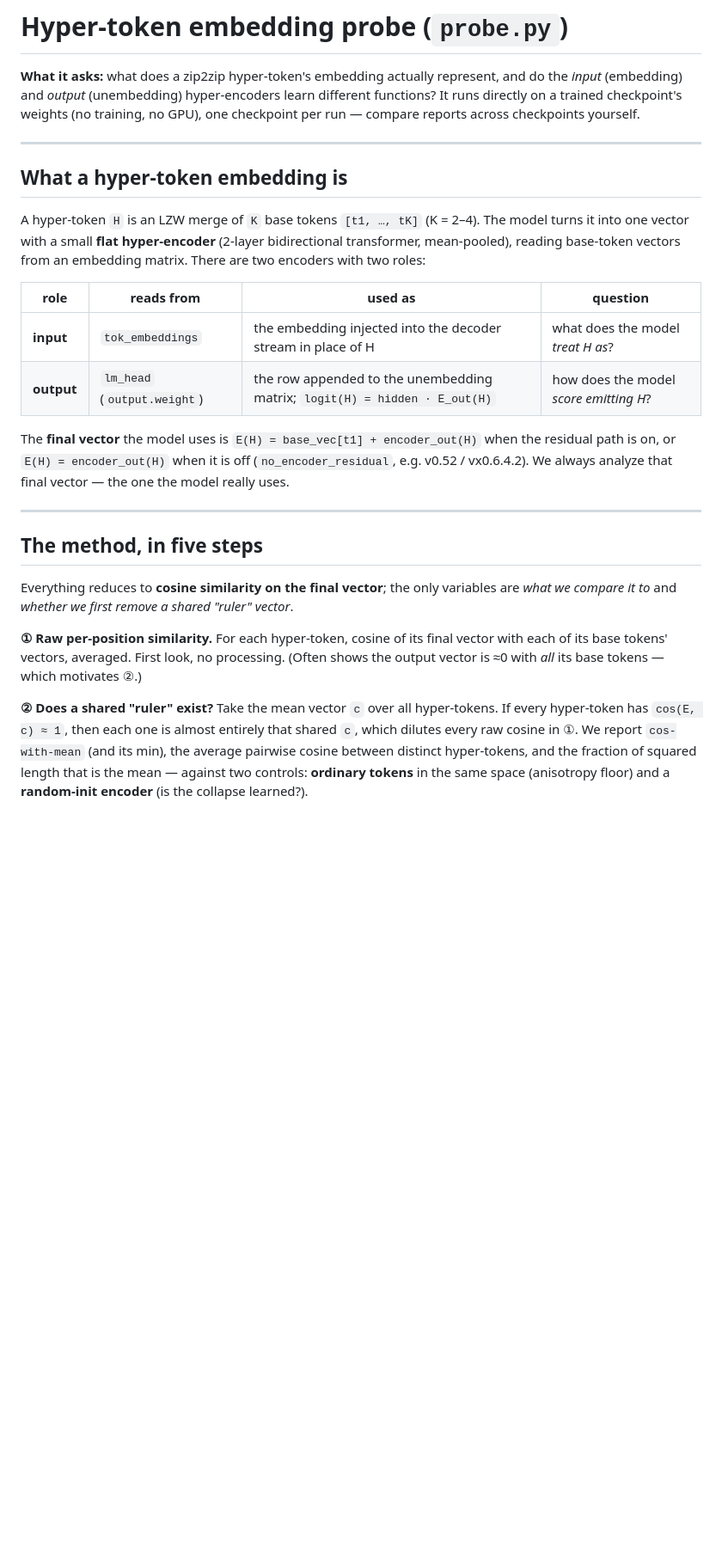
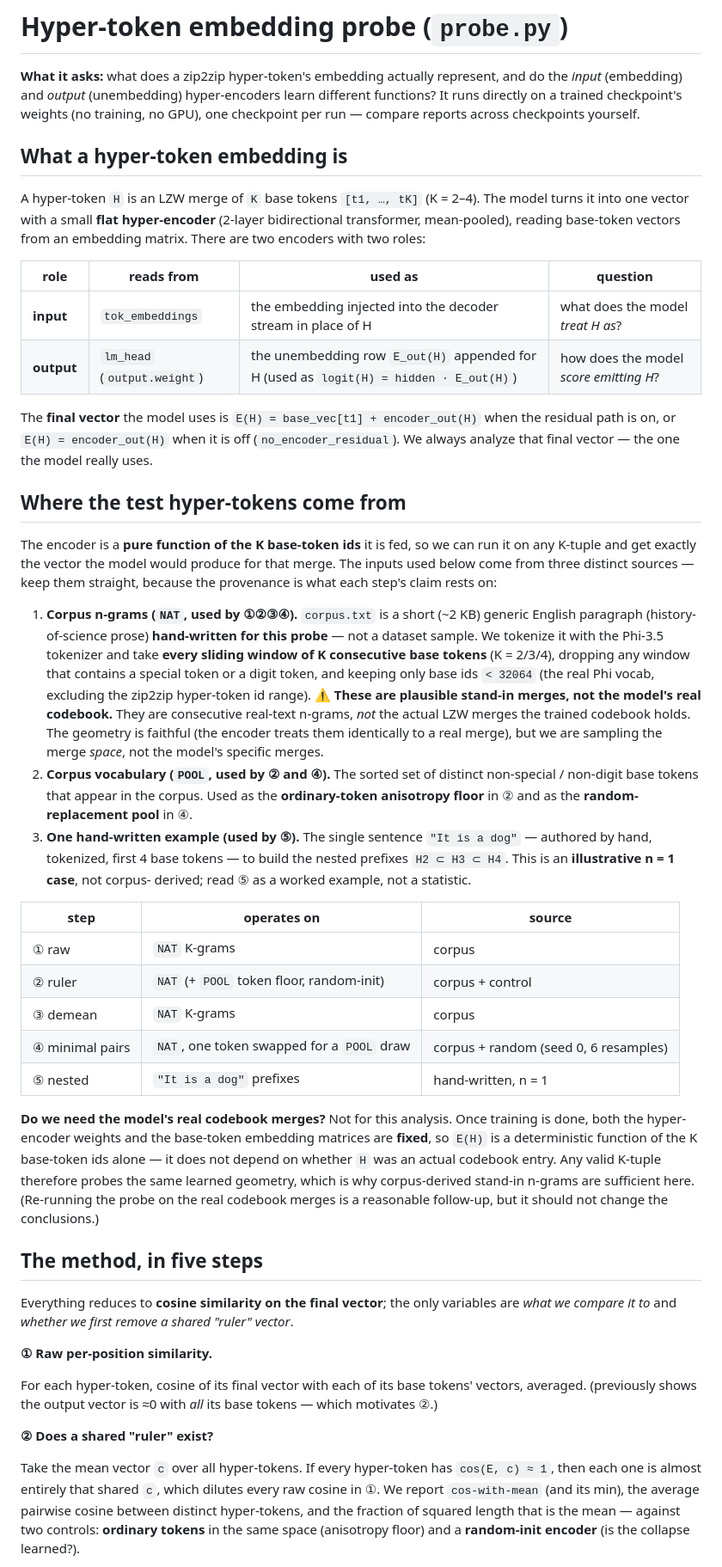
Before and after one commit to mxx28/zip2zip-plus-plus-hyperenc-probe, a Markdown page: docs/hyper_probe.md, the part around one of its changes. Shown at 86% size. Rendered like a GitHub page; blank space fills up the shorter version.

Commit message:
Document where the probe's test hyper-tokens come from
The method doc did not say what was being fed to the encoder, which made
the results easy to over-read. Spell out all three input sources -- the
hand-written corpus n-grams (1-4), the corpus vocabulary pool used as the
anisotropy floor and swap pool, and the single hand-written sentence
behind (5) -- with a per-step provenance table and an explicit warning
that these are stand-in merges, not the trained codebook's entries.

Also explains why that is sufficient (the encoder is a fixed function of
the K base-token ids after training) and how to read (2)'s energy / token
floor / random-init columns.

```diff
--- a/docs/hyper_probe.md
+++ b/docs/hyper_probe.md
@@ -5,8 +5,6 @@ and do the *input* (embedding) and *output* (unembedding) hyper-encoders learn
 different functions? It runs directly on a trained checkpoint's weights (no
 training, no GPU), one checkpoint per run — compare reports across checkpoints
 yourself.
-
----
 
 ## What a hyper-token embedding is
 
@@ -18,14 +16,58 @@ embedding matrix. There are two encoders with two roles:
 | role | reads from | used as | question |
 |---|---|---|---|
 | **input**  | `tok_embeddings` | the embedding injected into the decoder stream in place of H | what does the model *treat H as*? |
-| **output** | `lm_head` (`output.weight`) | the row appended to the unembedding matrix; `logit(H) = hidden · E_out(H)` | how does the model *score emitting H*? |
+| **output** | `lm_head` (`output.weight`) | the unembedding row `E_out(H)` appended for H (used as `logit(H) = hidden · E_out(H)`) | how does the model *score emitting H*? |
 
 The **final vector** the model uses is
 `E(H) = base_vec[t1] + encoder_out(H)` when the residual path is on, or
-`E(H) = encoder_out(H)` when it is off (`no_encoder_residual`, e.g. v0.52 / vx0.6.4.2).
+`E(H) = encoder_out(H)` when it is off (`no_encoder_residual`).
 We always analyze that final vector — the one the model really uses.
 
----
+
+## Where the test hyper-tokens come from
+
+The encoder is a **pure function of the K base-token ids** it is fed, so we can
+run it on any K-tuple and get exactly the vector the model would produce for
+that merge. The inputs used below come from three distinct sources — keep them
+straight, because the provenance is what each step's claim rests on:
+
+1. **Corpus n-grams (`NAT`, used by ①②③④).** `corpus.txt` is a short (~2 KB)
+   generic English paragraph (history-of-science prose) **hand-written for this
+   probe** — not a dataset sample. We tokenize it with the Phi-3.5 tokenizer and
+   take **every sliding window of K consecutive base tokens** (K = 2/3/4),
+   dropping any window that contains a special token or a digit token, and
+   keeping only base ids `< 32064` (the real Phi vocab, excluding the zip2zip
+   hyper-token id range).
+   ⚠️ **These are plausible stand-in merges, not the model's real codebook.**
+   They are consecutive real-text n-grams, *not* the actual LZW merges the
+   trained codebook holds. The geometry is faithful (the encoder treats them
+   identically to a real merge), but we are sampling the merge *space*, not the
+   model's specific merges.
+2. **Corpus vocabulary (`POOL`, used by ② and ④).** The sorted set of distinct
+   non-special / non-digit base tokens that appear in the corpus. Used as the
+   **ordinary-token anisotropy floor** in ② and as the **random-replacement
+   pool** in ④.
+3. **One hand-written example (used by ⑤).** The single sentence `"It is a dog"`
+   — authored by hand, tokenized, first 4 base tokens — to build the nested
+   prefixes `H2 ⊂ H3 ⊂ H4`. This is an **illustrative n = 1 case**, not corpus-
+   derived; read ⑤ as a worked example, not a statistic.
+
+| step | operates on | source |
+|---|---|---|
+| ① raw          | `NAT` K-grams                              | corpus |
+| ② ruler        | `NAT` (+ `POOL` token floor, random-init)  | corpus + control |
+| ③ demean       | `NAT` K-grams                              | corpus |
+| ④ minimal pairs| `NAT`, one token swapped for a `POOL` draw | corpus + random (seed 0, 6 resamples) |
+| ⑤ nested       | `"It is a dog"` prefixes                   | hand-written, n = 1 |
+
+**Do we need the model's real codebook merges?** Not for this analysis. Once
+training is done, both the hyper-encoder weights and the base-token embedding
+matrices are **fixed**, so `E(H)` is a deterministic function of the K base-token
+ids alone — it does not depend on whether `H` was an actual codebook entry. Any
+valid K-tuple therefore probes the same learned geometry, which is why
+corpus-derived stand-in n-grams are sufficient here. (Re-running the probe on the
+real codebook merges is a reasonable follow-up, but it should not change the
+conclusions.)
 
 ## The method, in five steps
 
@@ -33,12 +75,14 @@ Everything reduces to **cosine similarity on the final vector**; the only
 variables are *what we compare it to* and *whether we first remove a shared
 "ruler" vector*.
 
-**① Raw per-position similarity.** For each hyper-token, cosine of its final
-vector with each of its base tokens' vectors, averaged. First look, no
-processing. (Often shows the output vector is ≈0 with *all* its base tokens —
-which motivates ②.)
+**① Raw per-position similarity.**
 
-**② Does a shared "ruler" exist?** Take the mean vector `c` over all
+For each hyper-token, cosine of its final
+vector with each of its base tokens' vectors, averaged. (previously shows the output vector is ≈0 with *all* its base tokens — which motivates ②.)
+
+**② Does a shared "ruler" exist?**
+
+Take the mean vector `c` over all
 hyper-tokens. If every hyper-token has `cos(E, c) ≈ 1`, then each one is almost
 entirely that shared `c`, which dilutes every raw cosine in ①. We report
 `cos-with-mean` (and its min), the average pairwise cosine between distinct
```
Also changed, not shown: other parts of docs/hyper_probe.md (+16 -12 lines).
